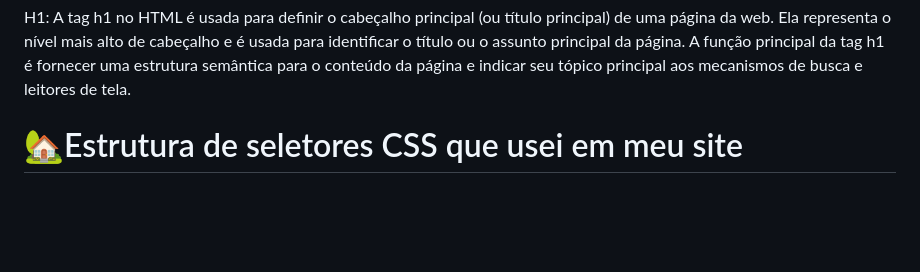
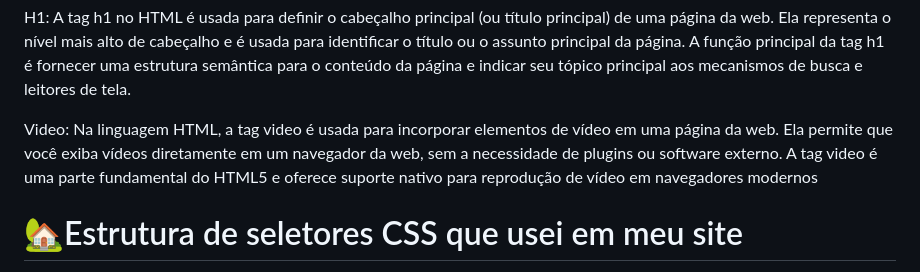
Before and after one commit to LeandroBorgesdaSilva/Primeiro_site, a Markdown page: README.md, the part around the change. Drawn GitHub-style; blank space fills up the shorter version.

```diff
--- a/README.md
+++ b/README.md
@@ -31,6 +31,8 @@
 <p>P: A tag p no HTML é usada para criar parágrafos de texto em uma página da web. Ela é um elemento de texto que define blocos de conteúdo como parágrafos distintos. A função principal da tag p é criar uma quebra clara entre blocos de texto, indicando ao navegador que um novo parágrafo começou</p>
 
 <p>H1: A tag h1 no HTML é usada para definir o cabeçalho principal (ou título principal) de uma página da web. Ela representa o nível mais alto de cabeçalho e é usada para identificar o título ou o assunto principal da página. A função principal da tag h1 é fornecer uma estrutura semântica para o conteúdo da página e indicar seu tópico principal aos mecanismos de busca e leitores de tela.</p>
+
+<p>Video: Na linguagem HTML, a tag video é usada para incorporar elementos de vídeo em uma página da web. Ela permite que você exiba vídeos diretamente em um navegador da web, sem a necessidade de plugins ou software externo. A tag video é uma parte fundamental do HTML5 e oferece suporte nativo para reprodução de vídeo em navegadores modernos</p>
 
 <h1>🏡Estrutura de seletores CSS que usei em meu site</h1>
 <p>Utilizei o seletor universal * para alterar o padding, margin e box-sizing de todos os elementos da minha página</p>
```
